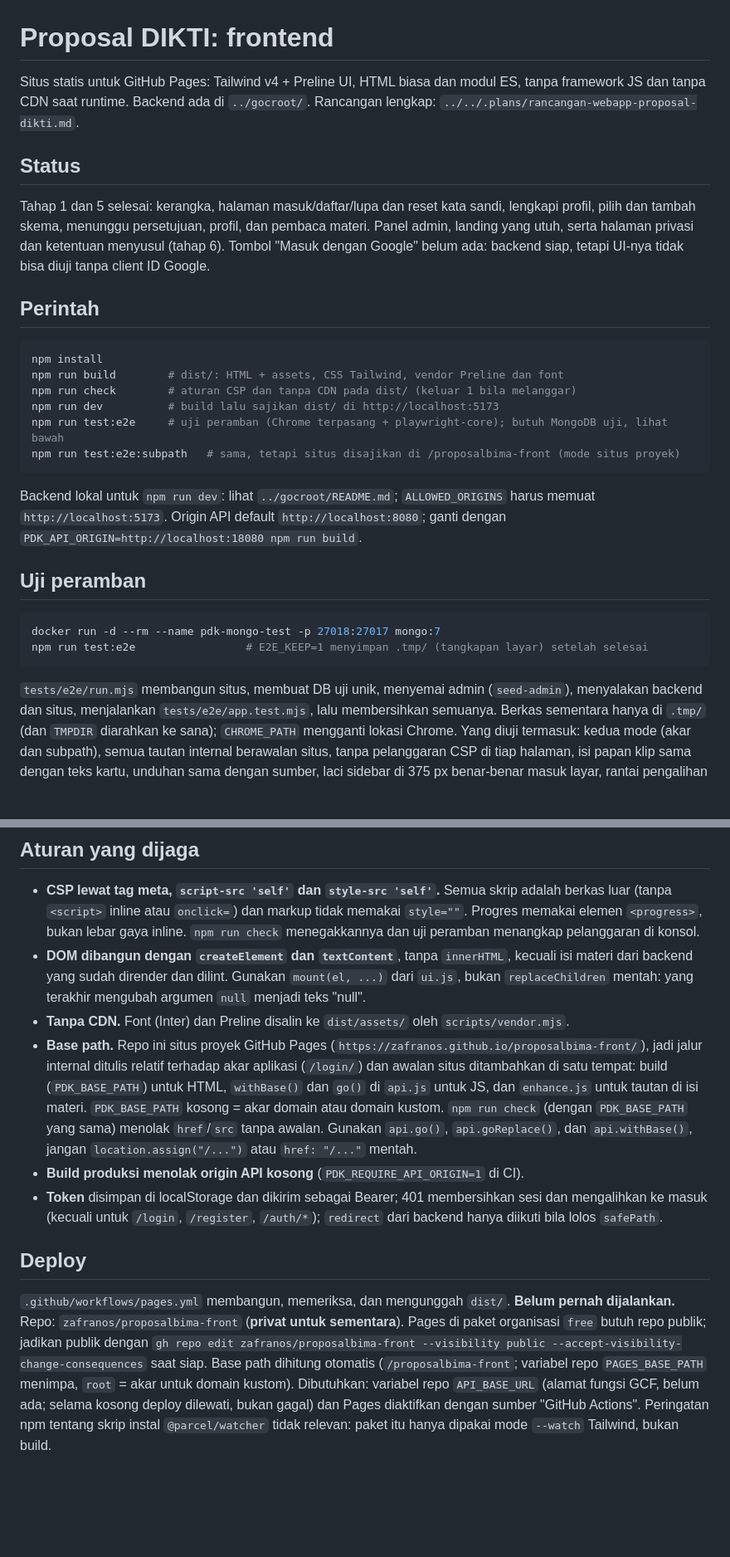
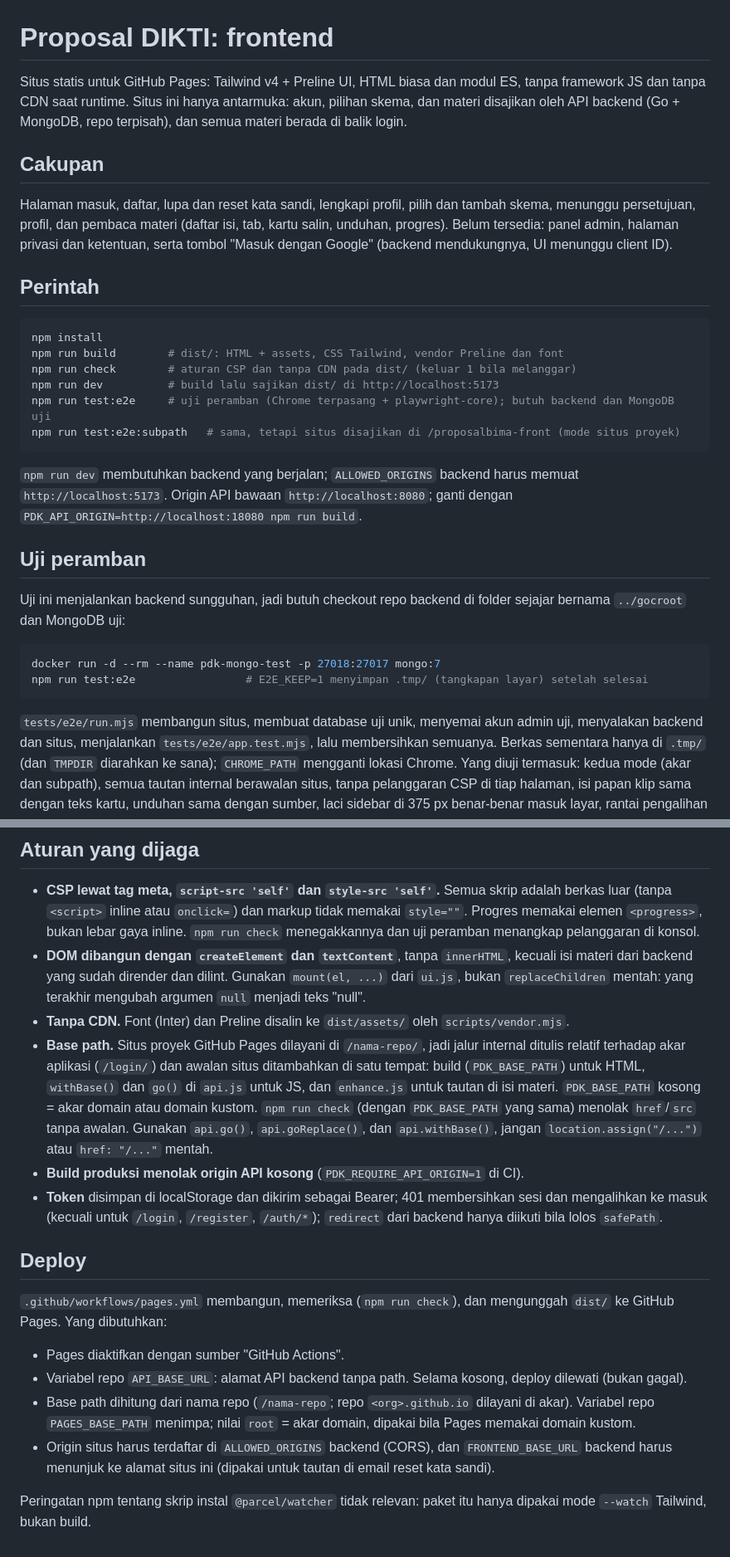
Before and after one commit to zafranos/proposalbima-front, a Markdown page: README.md, 2 parts joined by grey strips. Shown at 83% size. GitHub-like rendering; blank space fills up the shorter version.

Commit message:
Dokumentasi: README untuk pembaca publik
Hapus rujukan ke rencana internal dan folder lokal, status pengerjaan, dan
catatan repo privat. Jelaskan cakupan, kebutuhan uji peramban (backend di
../gocroot), dan prasyarat deploy Pages termasuk domain kustom.

````diff
--- a/README.md
+++ b/README.md
@@ -1,15 +1,15 @@
 # Proposal DIKTI: frontend
 
 Situs statis untuk GitHub Pages: Tailwind v4 + Preline UI, HTML biasa dan modul ES, tanpa framework
-JS dan tanpa CDN saat runtime. Backend ada di `../gocroot/`. Rancangan lengkap:
-`../../.plans/rancangan-webapp-proposal-dikti.md`.
+JS dan tanpa CDN saat runtime. Situs ini hanya antarmuka: akun, pilihan skema, dan materi disajikan oleh
+API backend (Go + MongoDB, repo terpisah), dan semua materi berada di balik login.
 
-## Status
+## Cakupan
 
-Tahap 1 dan 5 selesai: kerangka, halaman masuk/daftar/lupa dan reset kata sandi, lengkapi profil,
-pilih dan tambah skema, menunggu persetujuan, profil, dan pembaca materi. Panel admin, landing
-yang utuh, serta halaman privasi dan ketentuan menyusul (tahap 6). Tombol "Masuk dengan Google"
-belum ada: backend siap, tetapi UI-nya tidak bisa diuji tanpa client ID Google.
+Halaman masuk, daftar, lupa dan reset kata sandi, lengkapi profil, pilih dan tambah skema, menunggu
+persetujuan, profil, dan pembaca materi (daftar isi, tab, kartu salin, unduhan, progres). Belum tersedia:
+panel admin, halaman privasi dan ketentuan, serta tombol "Masuk dengan Google" (backend mendukungnya, UI
+menunggu client ID).
 
 ## Perintah
 
@@ -18,22 +18,25 @@ npm install
 npm run build        # dist/: HTML + assets, CSS Tailwind, vendor Preline dan font
 npm run check        # aturan CSP dan tanpa CDN pada dist/ (keluar 1 bila melanggar)
 npm run dev          # build lalu sajikan dist/ di http://localhost:5173
-npm run test:e2e     # uji peramban (Chrome terpasang + playwright-core); butuh MongoDB uji, lihat bawah
+npm run test:e2e     # uji peramban (Chrome terpasang + playwright-core); butuh backend dan MongoDB uji
 npm run test:e2e:subpath   # sama, tetapi situs disajikan di /proposalbima-front (mode situs proyek)
 ```
 
-Backend lokal untuk `npm run dev`: lihat `../gocroot/README.md`; `ALLOWED_ORIGINS` harus memuat
-`http://localhost:5173`. Origin API default `http://localhost:8080`; ganti dengan
+`npm run dev` membutuhkan backend yang berjalan; `ALLOWED_ORIGINS` backend harus memuat
+`http://localhost:5173`. Origin API bawaan `http://localhost:8080`; ganti dengan
 `PDK_API_ORIGIN=http://localhost:18080 npm run build`.
 
 ## Uji peramban
+
+Uji ini menjalankan backend sungguhan, jadi butuh checkout repo backend di folder sejajar bernama
+`../gocroot` dan MongoDB uji:
 
 ```bash
 docker run -d --rm --name pdk-mongo-test -p 27018:27017 mongo:7
 npm run test:e2e                 # E2E_KEEP=1 menyimpan .tmp/ (tangkapan layar) setelah selesai
 ```
 
-`tests/e2e/run.mjs` membangun situs, membuat DB uji unik, menyemai admin (`seed-admin`), menyalakan
+`tests/e2e/run.mjs` membangun situs, membuat database uji unik, menyemai akun admin uji, menyalakan
 backend dan situs, menjalankan `tests/e2e/app.test.mjs`, lalu membersihkan semuanya. Berkas sementara
 hanya di `.tmp/` (dan `TMPDIR` diarahkan ke sana); `CHROME_PATH` mengganti lokasi Chrome. Yang diuji
 termasuk: kedua mode (akar dan subpath), semua tautan internal berawalan situs, tanpa pelanggaran CSP di tiap halaman, isi papan klip sama dengan teks kartu, unduhan sama
@@ -60,22 +63,27 @@ assets/js/reader/     enhance (kartu, sorotan penanda, tabel, unduhan), toc (scr
   backend yang sudah dirender dan dilint. Gunakan `mount(el, ...)` dari `ui.js`, bukan `replaceChildren`
   mentah: yang terakhir mengubah argumen `null` menjadi teks "null".
 - **Tanpa CDN.** Font (Inter) dan Preline disalin ke `dist/assets/` oleh `scripts/vendor.mjs`.
-- **Base path.** Repo ini situs proyek GitHub Pages (`https://zafranos.github.io/proposalbima-front/`), jadi jalur
-  internal ditulis relatif terhadap akar aplikasi (`/login/`) dan awalan situs ditambahkan di satu tempat: build
-  (`PDK_BASE_PATH`) untuk HTML, `withBase()` dan `go()` di `api.js` untuk JS, dan `enhance.js` untuk tautan di
-  isi materi. `PDK_BASE_PATH` kosong = akar domain atau domain kustom. `npm run check` (dengan `PDK_BASE_PATH`
-  yang sama) menolak `href`/`src` tanpa awalan. Gunakan `api.go()`, `api.goReplace()`, dan `api.withBase()`,
-  jangan `location.assign("/...")` atau `href: "/..."` mentah.
+- **Base path.** Situs proyek GitHub Pages dilayani di `/nama-repo/`, jadi jalur internal ditulis relatif
+  terhadap akar aplikasi (`/login/`) dan awalan situs ditambahkan di satu tempat: build (`PDK_BASE_PATH`)
+  untuk HTML, `withBase()` dan `go()` di `api.js` untuk JS, dan `enhance.js` untuk tautan di isi materi.
+  `PDK_BASE_PATH` kosong = akar domain atau domain kustom. `npm run check` (dengan `PDK_BASE_PATH` yang sama)
+  menolak `href`/`src` tanpa awalan. Gunakan `api.go()`, `api.goReplace()`, dan `api.withBase()`, jangan
+  `location.assign("/...")` atau `href: "/..."` mentah.
 - **Build produksi menolak origin API kosong** (`PDK_REQUIRE_API_ORIGIN=1` di CI).
 - **Token** disimpan di localStorage dan dikirim sebagai Bearer; 401 membersihkan sesi dan mengalihkan ke
   masuk (kecuali untuk `/login`, `/register`, `/auth/*`); `redirect` dari backend hanya diikuti bila lolos `safePath`.
 
 ## Deploy
 
-`.github/workflows/pages.yml` membangun, memeriksa, dan mengunggah `dist/`. **Belum pernah dijalankan.** Repo:
-`zafranos/proposalbima-front` (**privat untuk sementara**). Pages di paket organisasi `free` butuh repo publik; jadikan publik
-dengan `gh repo edit zafranos/proposalbima-front --visibility public --accept-visibility-change-consequences` saat siap.
-Base path dihitung otomatis (`/proposalbima-front`; variabel repo `PAGES_BASE_PATH` menimpa, `root` = akar
-untuk domain kustom). Dibutuhkan: variabel repo `API_BASE_URL` (alamat fungsi GCF, belum ada; selama kosong deploy
-dilewati, bukan gagal) dan Pages diaktifkan dengan sumber "GitHub Actions". Peringatan npm tentang skrip instal `@parcel/watcher`
-tidak relevan: paket itu hanya dipakai mode `--watch` Tailwind, bukan build.
+`.github/workflows/pages.yml` membangun, memeriksa (`npm run check`), dan mengunggah `dist/` ke GitHub Pages.
+Yang dibutuhkan:
+
+- Pages diaktifkan dengan sumber "GitHub Actions".
+- Variabel repo `API_BASE_URL`: alamat API backend tanpa path. Selama kosong, deploy dilewati (bukan gagal).
+- Base path dihitung dari nama repo (`/nama-repo`; repo `<org>.github.io` dilayani di akar). Variabel repo
+  `PAGES_BASE_PATH` menimpa; nilai `root` = akar domain, dipakai bila Pages memakai domain kustom.
+- Origin situs harus terdaftar di `ALLOWED_ORIGINS` backend (CORS), dan `FRONTEND_BASE_URL` backend harus
+  menunjuk ke alamat situs ini (dipakai untuk tautan di email reset kata sandi).
+
+Peringatan npm tentang skrip instal `@parcel/watcher` tidak relevan: paket itu hanya dipakai mode `--watch`
+Tailwind, bukan build.
````
